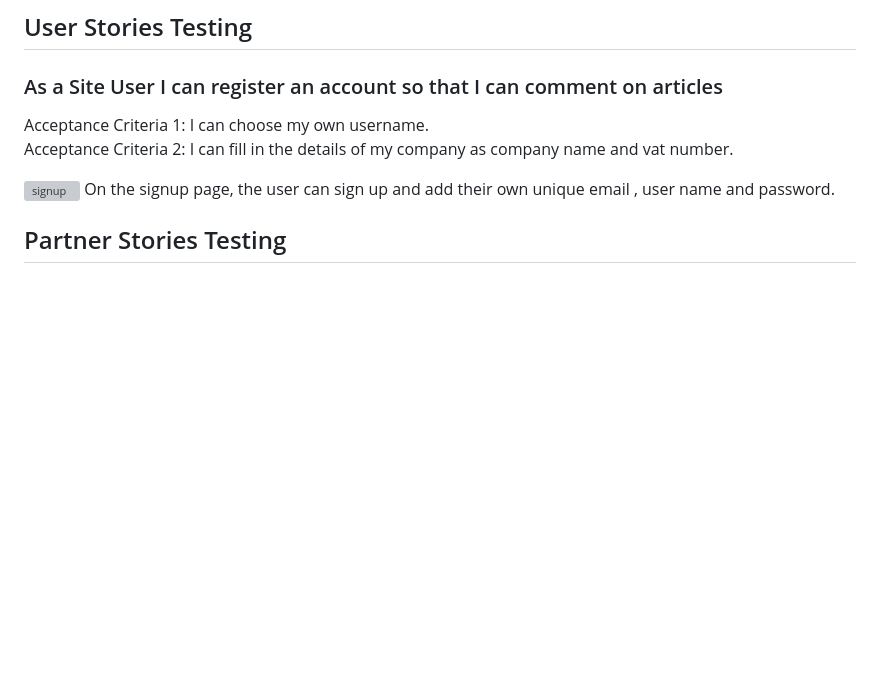
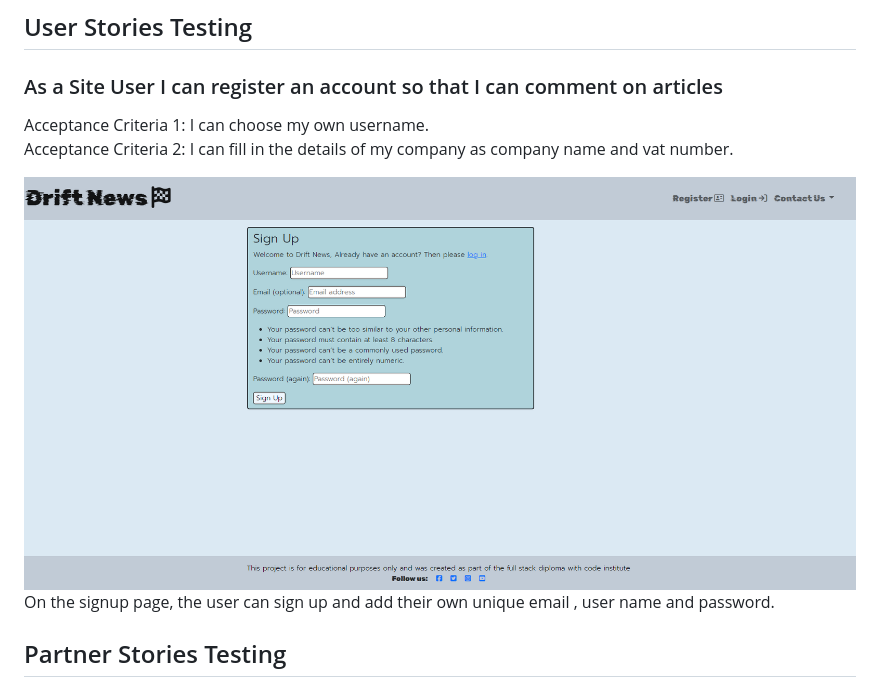
Before and after one commit to Daniel009891/drift-news, a Markdown page: templates/TESTING.md, the part around the change. GitHub-like rendering; blank space fills up the shorter version; grey boxes are pictures that could not be loaded.

Commit message:
Third test of md links

```diff
--- a/templates/TESTING.md
+++ b/templates/TESTING.md
@@ -65,7 +65,7 @@ Acceptance Criteria 1: I can choose my own username.
 
 Acceptance Criteria 2: I can fill in the details of my company as company name and vat number.
 
-![signup](docs/images/sign-up.png)
+![signup](https://github.com/Daniel009891/drift-news/blob/main/docs/images/sign-up.png)
 On the signup page, the user can sign up and add their own unique email , user name and password.
 
 
```
